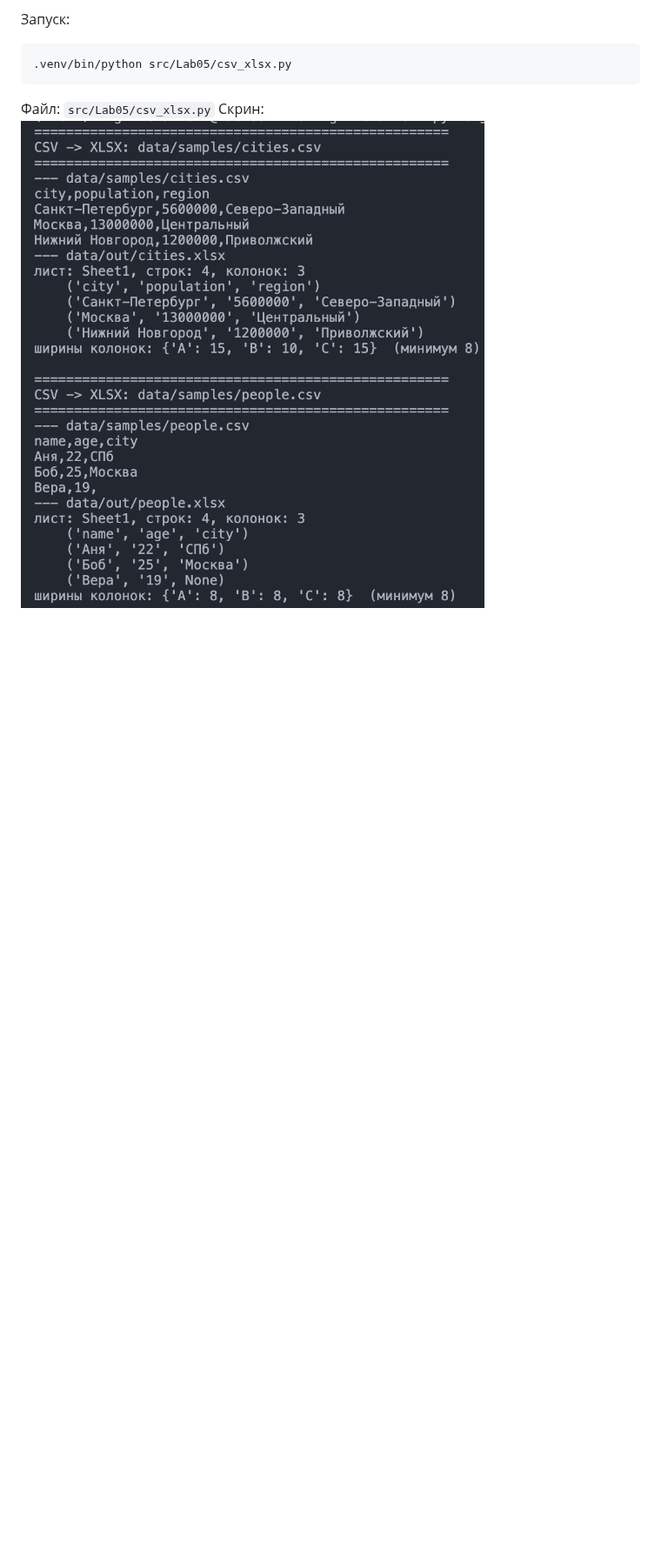
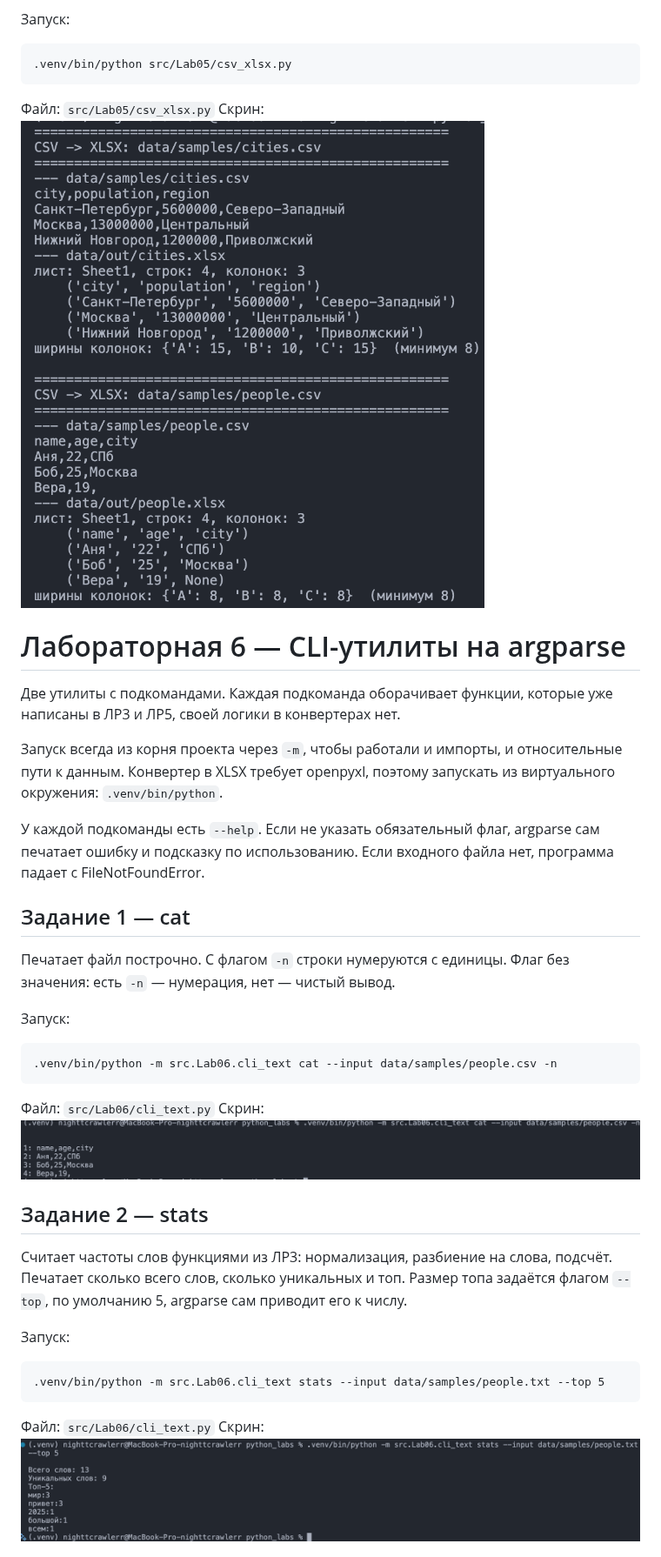
Before and after one commit to nighttcrawlerr/python_labs, a Markdown page: README.md, the part around one of its changes. Shown at 87% size. Rendered like a GitHub page; pictures changed too: images/Lab06/01.png (added), images/Lab06/02.png (added); blank space fills up the shorter version.

````diff
--- a/README.md
+++ b/README.md
@@ -257,3 +257,36 @@ pip install -r requirements.txt
 
 Файл: `src/Lab05/csv_xlsx.py`
 Скрин: ![задание 2](images/Lab05/02.png)
+
+# Лабораторная 6 — CLI-утилиты на argparse
+
+Две утилиты с подкомандами. Каждая подкоманда оборачивает функции, которые уже написаны в ЛР3 и ЛР5, своей логики в конвертерах нет.
+
+Запуск всегда из корня проекта через `-m`, чтобы работали и импорты, и относительные пути к данным. Конвертер в XLSX требует openpyxl, поэтому запускать из виртуального окружения: `.venv/bin/python`.
+
+У каждой подкоманды есть `--help`. Если не указать обязательный флаг, argparse сам печатает ошибку и подсказку по использованию. Если входного файла нет, программа падает с FileNotFoundError.
+
+## Задание 1 — cat
+
+Печатает файл построчно. С флагом `-n` строки нумеруются с единицы. Флаг без значения: есть `-n` — нумерация, нет — чистый вывод.
+
+Запуск:
+```
+.venv/bin/python -m src.Lab06.cli_text cat --input data/samples/people.csv -n
+```
+
+Файл: `src/Lab06/cli_text.py`
+Скрин: ![задание 1](images/Lab06/01.png)
+
+## Задание 2 — stats
+
+Считает частоты слов функциями из ЛР3: нормализация, разбиение на слова, подсчёт. Печатает сколько всего слов, сколько уникальных и топ. Размер топа задаётся флагом `--top`, по умолчанию 5, argparse сам приводит его к числу.
+
+Запуск:
+```
+.venv/bin/python -m src.Lab06.cli_text stats --input data/samples/people.txt --top 5
+```
+
+Файл: `src/Lab06/cli_text.py`
+Скрин: ![задание 2](images/Lab06/02.png)
+
````
Also changed, not shown: other parts of README.md (+26 -0 lines), images/Lab06/03.png (added), images/Lab06/04.png (added), 7 other files.
